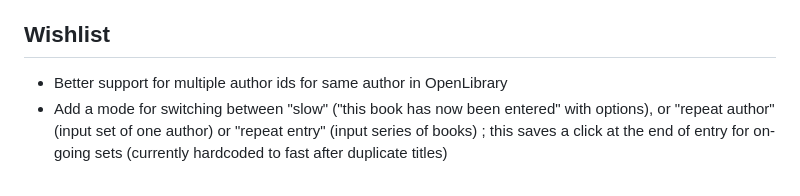
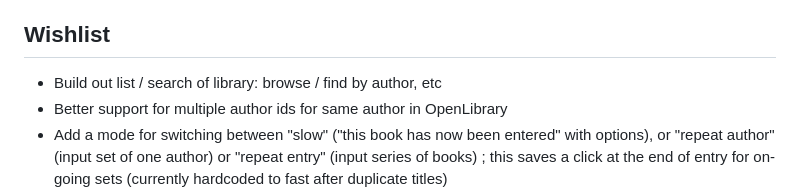
Before and after one commit to mathwizard1232/django-book, a Markdown page: README.md, the part around the change. GitHub-like rendering.

Commit message:
add better list/search (esp by author) to wishlist

```diff
--- a/README.md
+++ b/README.md
@@ -59,6 +59,7 @@ not previously seen, the OpenLibrary API is called for lookup and confirmation s
 * Visuals/UX inconsistent (UI text with background color set or not / CSS breaks)
 
 ## Wishlist
+* Build out list / search of library: browse / find by author, etc
 * Better support for multiple author ids for same author in OpenLibrary
 * Add a mode for switching between "slow" ("this book has now been entered" with options), or "repeat author" (input set of one author) or "repeat entry" (input series of books) ; this saves a click at the end of entry for on-going sets (currently hardcoded to fast after duplicate titles)
 * Remote backup and restore capabilities
```
